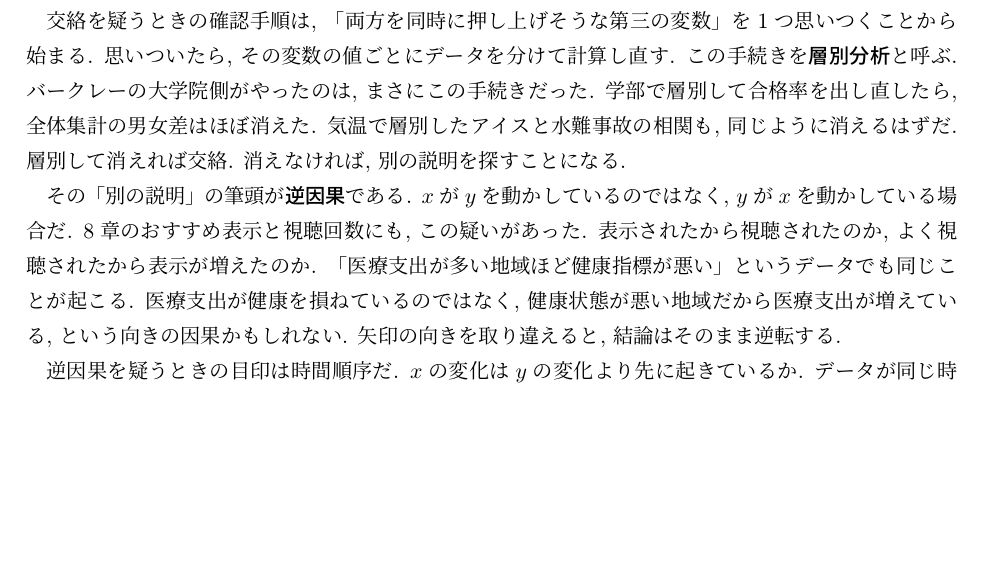
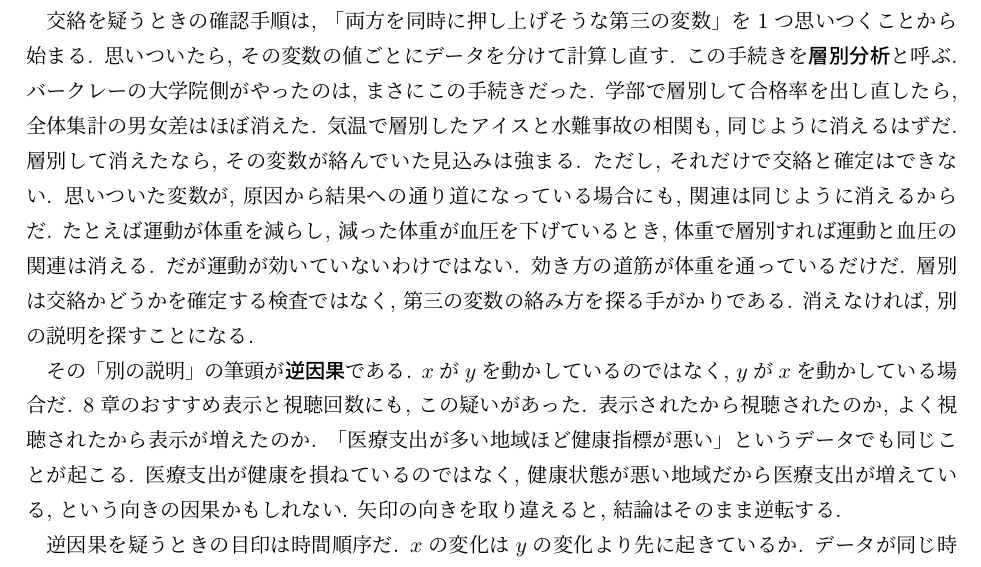
Before and after one commit to lioskM/textbook_statistics, a LaTeX document (chapters/main.tex, which reads chapters/limitations_and_ethics.tex): part of page 89 of 90, cut so that both start at the same text, the shorter picture padded with empty space. Compiled offline with pLaTeX and dvipdfmx.

Commit message:
第10章: 層別分析の限界を明示

```diff
--- a/chapters/limitations_and_ethics.tex
+++ b/chapters/limitations_and_ethics.tex
@@ -273,7 +273,12 @@ p値を扱うときは, p値だけで報告を済ませない方がよい.
 思いついたら, その変数の値ごとにデータを分けて計算し直す. この手続きを\textbf{層別分析}と呼ぶ.
 バークレーの大学院側がやったのは, まさにこの手続きだった. 学部で層別して合格率を出し直したら, 全体集計の男女差はほぼ消えた.
 気温で層別したアイスと水難事故の相関も, 同じように消えるはずだ.
-層別して消えれば交絡. 消えなければ, 別の説明を探すことになる.
+層別して消えたなら, その変数が絡んでいた見込みは強まる. ただし, それだけで交絡と確定はできない.
+思いついた変数が, 原因から結果への通り道になっている場合にも, 関連は同じように消えるからだ.
+たとえば運動が体重を減らし, 減った体重が血圧を下げているとき, 体重で層別すれば運動と血圧の関連は消える.
+だが運動が効いていないわけではない. 効き方の道筋が体重を通っているだけだ.
+層別は交絡かどうかを確定する検査ではなく, 第三の変数の絡み方を探る手がかりである.
+消えなければ, 別の説明を探すことになる.
 
 その「別の説明」の筆頭が\textbf{逆因果}である.
 $x$が$y$を動かしているのではなく, $y$が$x$を動かしている場合だ.
```
